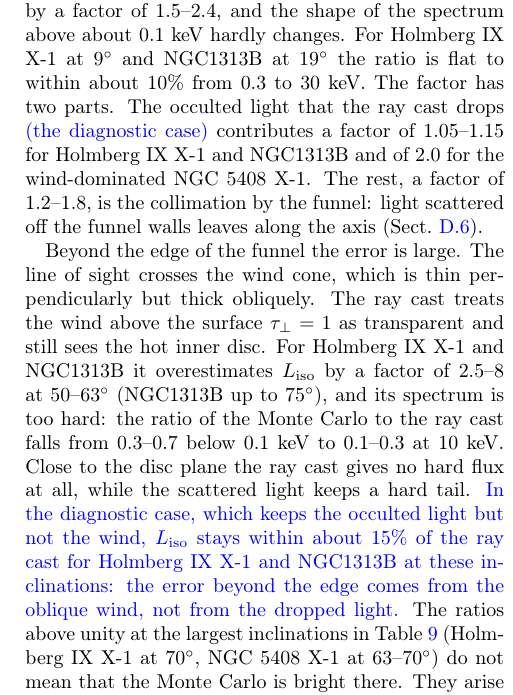
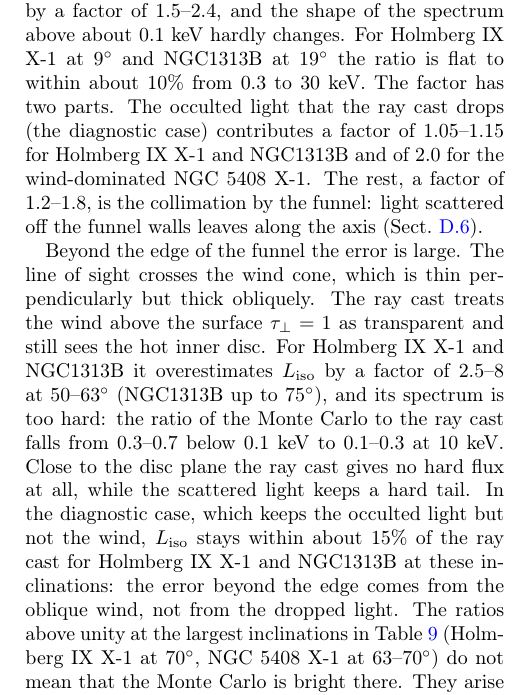
Before and after one commit to gvlipunova/ULXspectra_paper, a LaTeX paper (main.tex, which reads sections/A3_monte_carlo.tex): part of one column of page 23 of 44, cut so that both start at the same text. Compiled offline with pdfLaTeX.

Commit message:
resolved some \new

```diff
--- a/sections/A3_monte_carlo.tex
+++ b/sections/A3_monte_carlo.tex
@@ -96,7 +96,7 @@ The result depends on whether the line of sight lies inside the funnel, $i < \th
 Inside the funnel the ray cast underestimates $L_{\rm iso}$ by a factor of 1.5--2.4, and the shape of the spectrum above about 0.1~keV hardly changes.
 For \srcHoIX at $9^\circ$ and \srcNGCthirteen at $19^\circ$ the ratio is flat to within about 10\% from 0.3 to 30~keV.
 The factor has two parts.
-The occulted light that the ray cast drops \new{(the diagnostic case)} contributes a factor of 1.05--1.15 for \srcHoIX and \srcNGCthirteen and of 2.0 for the wind-dominated \srcNGCfiftyfour.
+The occulted light that the ray cast drops {(the diagnostic case)} contributes a factor of 1.05--1.15 for \srcHoIX and \srcNGCthirteen and of 2.0 for the wind-dominated \srcNGCfiftyfour.
 The rest, a factor of 1.2--1.8, is the collimation by the funnel: light scattered off the funnel walls leaves along the axis (Sect.~\ref{app:mc:funnel}).
 % source: docs/green_surface_monte_carlo.md, "Conclusions" item 2; commit 4da7c04
 
@@ -105,7 +105,7 @@ The line of sight crosses the wind cone, which is thin perpendicularly but thick
 The ray cast treats the wind above the surface $\taup = 1$ as transparent and still sees the hot inner disc.
 For \srcHoIX and \srcNGCthirteen it overestimates $L_{\rm iso}$ by a factor of 2.5--8 at $50$--$63^\circ$ (\srcNGCthirteen up to $75^\circ$), and its spectrum is too hard: the ratio of the Monte Carlo to the ray cast falls from 0.3--0.7 below 0.1~keV to 0.1--0.3 at 10~keV.
 Close to the disc plane the ray cast gives no hard flux at all, while the scattered light keeps a hard tail.
-\new{In the diagnostic case, which keeps the occulted light but not the wind, $L_{\rm iso}$ stays within about 15\% of the ray cast for \srcHoIX and \srcNGCthirteen at these inclinations: the error beyond the edge comes from the oblique wind, not from the dropped light.}
+{In the diagnostic case, which keeps the occulted light but not the wind, $L_{\rm iso}$ stays within about 15\% of the ray cast for \srcHoIX and \srcNGCthirteen at these inclinations: the error beyond the edge comes from the oblique wind, not from the dropped light.}
 % numbers: reflection/ray cast 1.13-1.16 (HolmIX) and 1.04-1.07 (NGC1313B) at 50-63 deg, old tab:mc_ratio (archive/archive.tex)
 The ratios above unity at the largest inclinations in Table~\ref{tab:mc_ratio} (\srcHoIX at $70^\circ$, \srcNGCfiftyfour at $63$--$70^\circ$) do not mean that the Monte Carlo is bright there.
 They arise because the ray cast becomes dark: the outer part of the emitting surface hides the inner disc from the observer.
```
